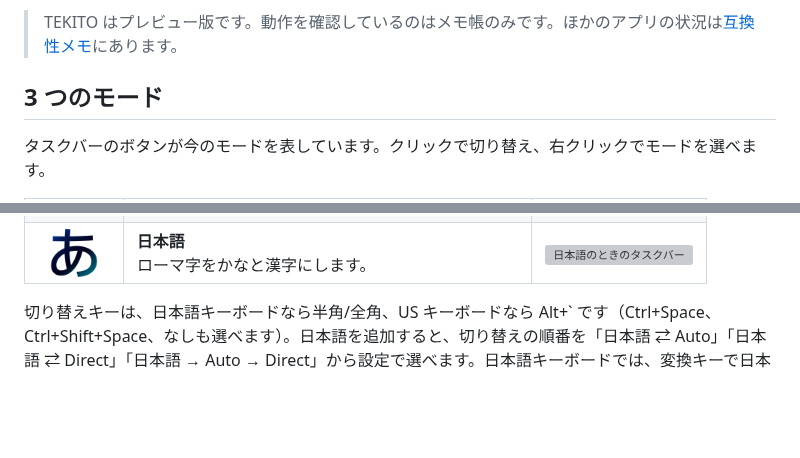
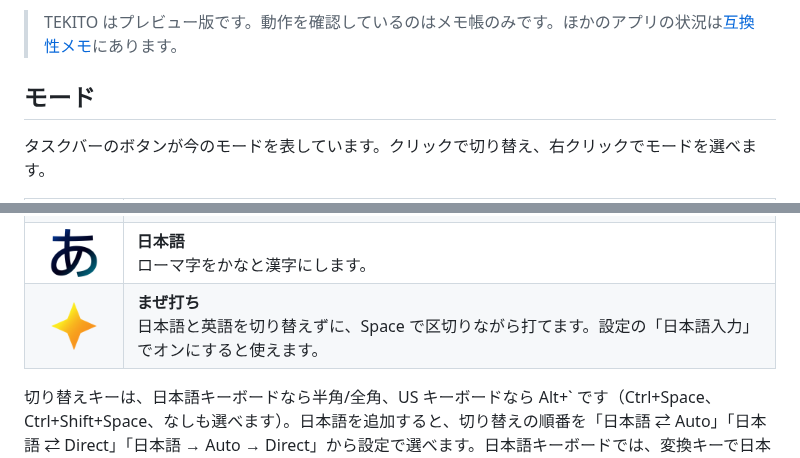
Before and after one commit to Canta360/tekito, a Markdown page: README_JP.md, 2 parts joined by grey strips. Drawn GitHub-style; pictures changed too: docs/images/mode-mixed.png (added); blank space fills up the shorter version; grey boxes are pictures that could not be loaded.

```diff
--- a/README_JP.md
+++ b/README_JP.md
@@ -26,7 +26,7 @@ TEKITO は IME（TSF のテキストサービス）なので、普通の Windows
 
 > TEKITO はプレビュー版です。動作を確認しているのはメモ帳のみです。ほかのアプリの状況は[互換性メモ](docs/compatibility.md)にあります。
 
-## 3 つのモード
+## モード
 
 タスクバーのボタンが今のモードを表しています。クリックで切り替え、右クリックでモードを選べます。
 
@@ -54,7 +52,10 @@ TEKITO は IME（TSF のテキストサービス）なので、普通の Windows
       </picture>
     </td>
     <td><b>日本語</b><br>ローマ字をかなと漢字にします。</td>
-    <td><img src="docs/images/taskbar-japanese.png" width="216" alt="日本語のときのタスクバー"></td>
+  </tr>
+  <tr>
+    <td align="center"><img src="docs/images/mode-mixed.png" width="48" alt=""></td>
+    <td><b>まぜ打ち</b><br>日本語と英語を切り替えずに、Space で区切りながら打てます。設定の「日本語入力」でオンにすると使えます。</td>
   </tr>
 </table>
 
```
Also changed, not shown: other parts of README_JP.md (+0 -2 lines), README.md (+5 -4 lines).
